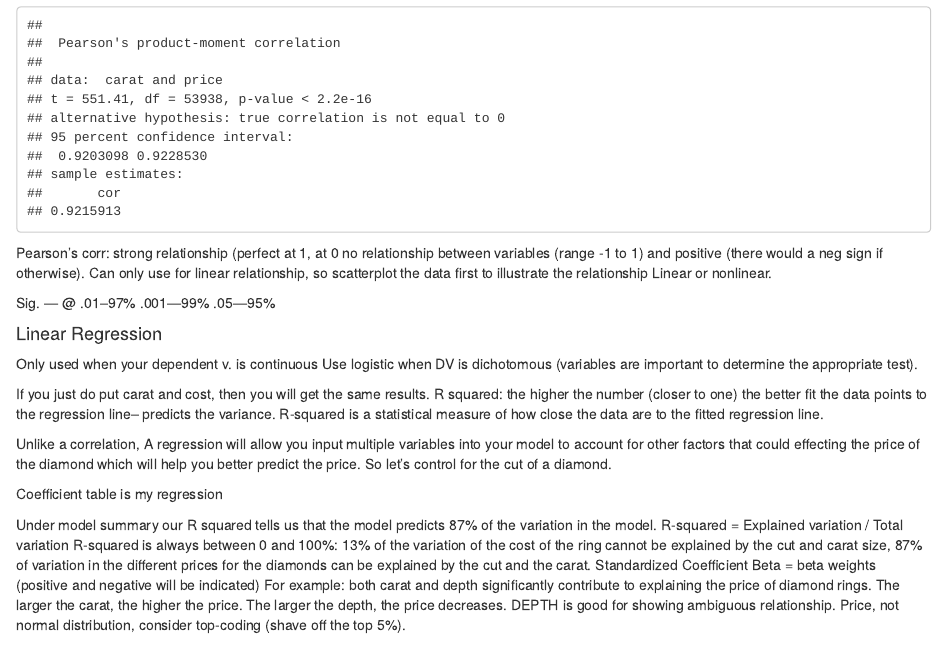
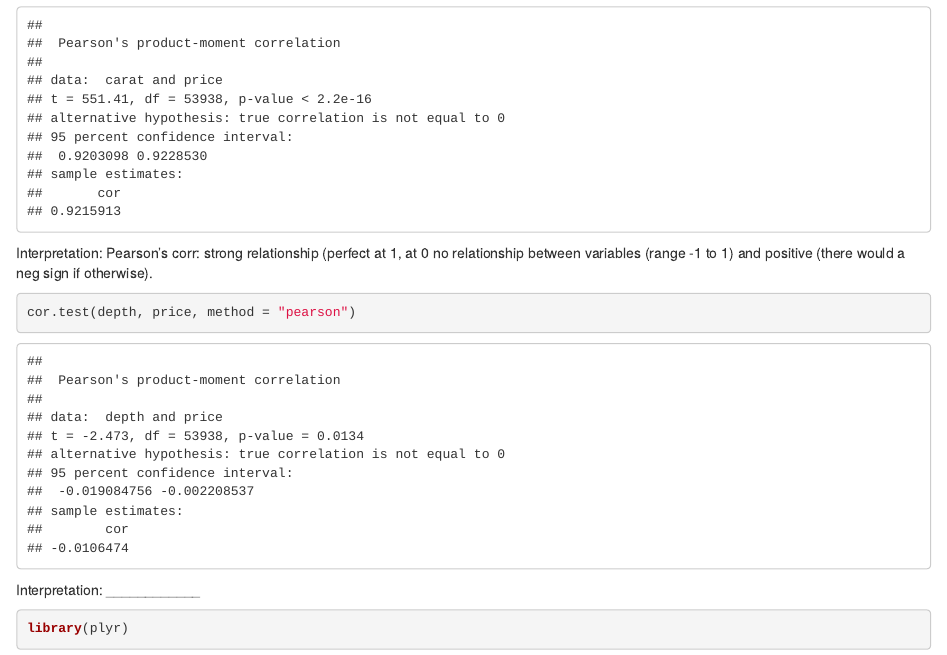
Before and after one commit to Amberkalb/stats, an R Markdown document (Tutorial.Rmd): the page in a window 1100 px wide, from 4090 px down. Rendered offline with R 4.5, knitr and Pandoc, with nearby package versions; some code elsewhere in the file could not run offline.

Commit message:
Trying to run cor on categorical variables

````diff
--- a/Tutorial.Rmd
+++ b/Tutorial.Rmd
@@ -74,6 +74,14 @@ Since the variables we are interested in are continuous, we will run Pearson's R
 ```{r}
 cor.test(carat, price, method = "pearson")
 ```
+Interpretation:
+Pearson’s corr: strong relationship (perfect at 1, at 0 no relationship between variables (range -1 to 1) and positive (there would a neg sign if otherwise).
 
-Pearson’s corr: strong relationship (perfect at 1, at 0 no relationship between variables (range -1 to 1) and positive (there would a neg sign if otherwise).  Can only use for linear relationship, so scatterplot the data first to illustrate the relationship Linear or nonlinear.
+```{r}
+cor.test(depth, price, method = "pearson")
+```
+Interpretation:
+____________
 
+```{r}
+library(plyr)
````
Also changed, not shown: Tutorial.Rmd (5 more changed lines).
